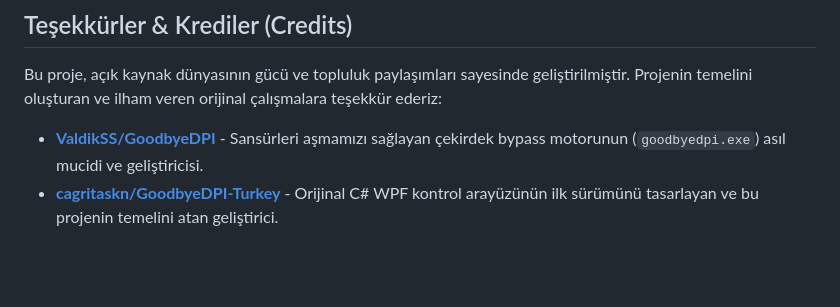
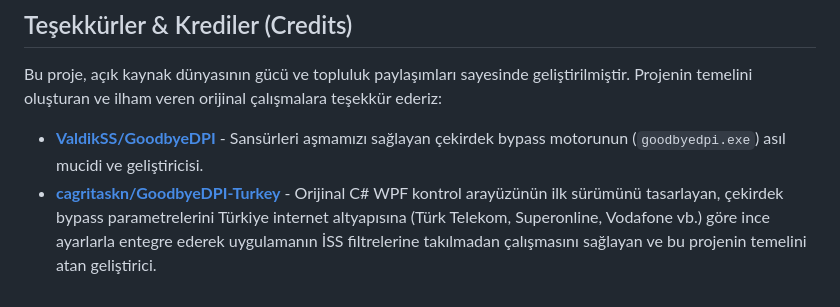
Before and after one commit to cagannbl/GoodbyeDPI-Turkey-Control-Panel, a Markdown page: README.md, the part around the change. Drawn GitHub-style; blank space fills up the shorter version.

Commit message:
README.md guncellendi: Cagri Taskin katkilari ve Turkiye ISS bypass optimizasyon ayrintilari eklendi

```diff
--- a/README.md
+++ b/README.md
@@ -195,4 +195,4 @@ powershell.exe -ExecutionPolicy Bypass -File compile_gui.ps1
 Bu proje, açık kaynak dünyasının gücü ve topluluk paylaşımları sayesinde geliştirilmiştir. Projenin temelini oluşturan ve ilham veren orijinal çalışmalara teşekkür ederiz:
 
 *   **[ValdikSS/GoodbyeDPI](https://github.com/ValdikSS/GoodbyeDPI)** - Sansürleri aşmamızı sağlayan çekirdek bypass motorunun (`goodbyedpi.exe`) asıl mucidi ve geliştiricisi.
-*   **[cagritaskn/GoodbyeDPI-Turkey](https://github.com/cagritaskn/GoodbyeDPI-Turkey)** - Orijinal C# WPF kontrol arayüzünün ilk sürümünü tasarlayan ve bu projenin temelini atan geliştirici.
+*   **[cagritaskn/GoodbyeDPI-Turkey](https://github.com/cagritaskn/GoodbyeDPI-Turkey)** - Orijinal C# WPF kontrol arayüzünün ilk sürümünü tasarlayan, çekirdek bypass parametrelerini Türkiye internet altyapısına (Türk Telekom, Superonline, Vodafone vb.) göre ince ayarlarla entegre ederek uygulamanın İSS filtrelerine takılmadan çalışmasını sağlayan ve bu projenin temelini atan geliştirici.
```
